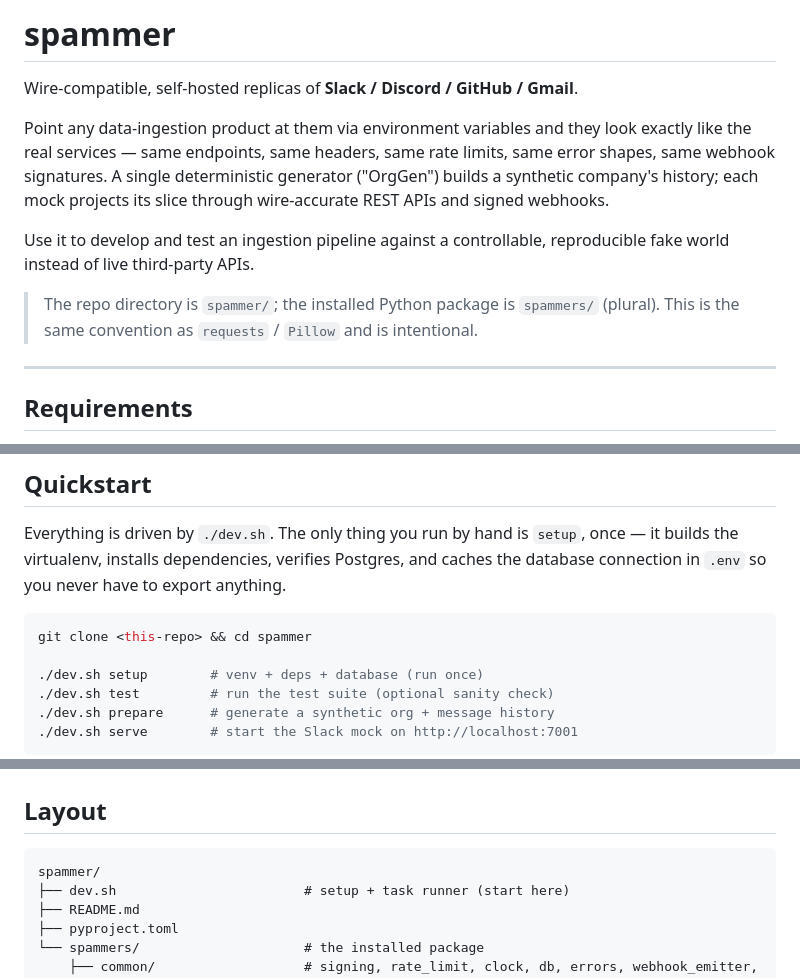
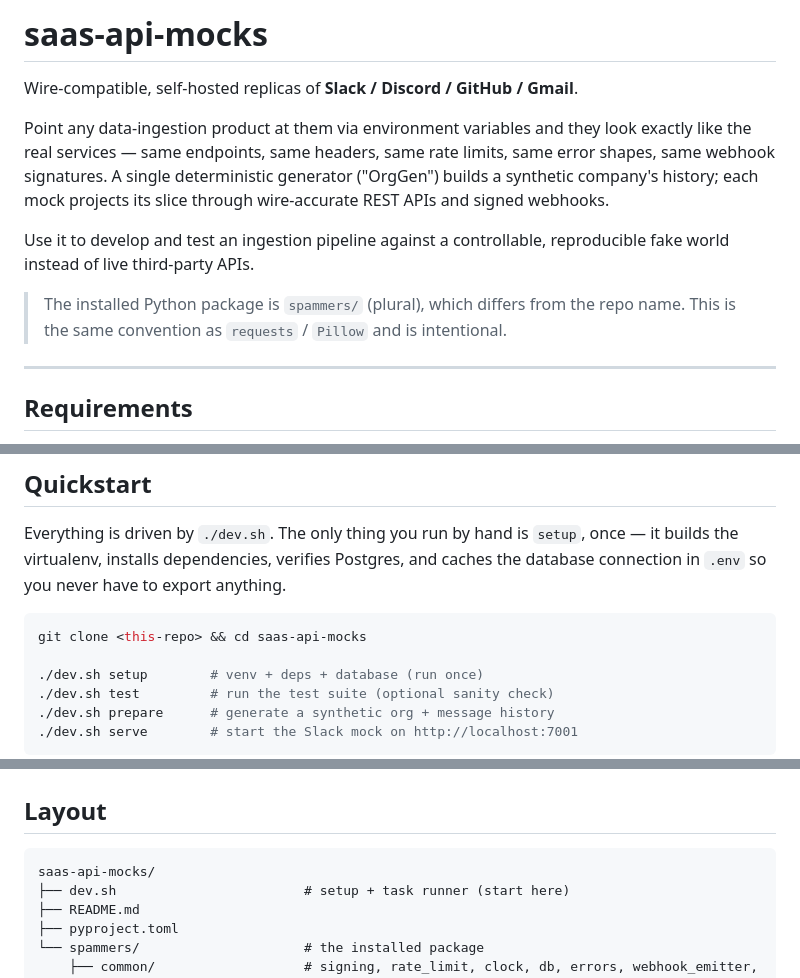
Before and after one commit to Fyralisinc/saas-api-mocks, a Markdown page: README.md, 3 parts joined by grey strips. GitHub-like rendering.

````diff
--- a/README.md
+++ b/README.md
@@ -1,4 +1,4 @@
-# spammer
+# saas-api-mocks
 
 Wire-compatible, self-hosted replicas of **Slack / Discord / GitHub / Gmail**.
 
@@ -11,8 +11,8 @@ through wire-accurate REST APIs and signed webhooks.
 Use it to develop and test an ingestion pipeline against a controllable,
 reproducible fake world instead of live third-party APIs.
 
-> The repo directory is `spammer/`; the installed Python package is `spammers/`
-> (plural). This is the same convention as `requests` / `Pillow` and is intentional.
+> The installed Python package is `spammers/` (plural), which differs from the
+> repo name. This is the same convention as `requests` / `Pillow` and is intentional.
 
 ---
 
@@ -34,7 +34,7 @@ once — it builds the virtualenv, installs dependencies, verifies Postgres, and
 caches the database connection in `.env` so you never have to export anything.
 
 ```bash
-git clone <this-repo> && cd spammer
+git clone <this-repo> && cd saas-api-mocks
 
 ./dev.sh setup        # venv + deps + database (run once)
 ./dev.sh test         # run the test suite (optional sanity check)
@@ -219,7 +219,7 @@ temporary database (`SPAMMERS_TEST_DB_URL`), independent of your `prepare` data.
 ## Layout
 
 ```
-spammer/
+saas-api-mocks/
 ├── dev.sh                        # setup + task runner (start here)
 ├── README.md
 ├── pyproject.toml
````
Also changed, not shown: ARCHITECTURE.md (+4 -4 lines).
